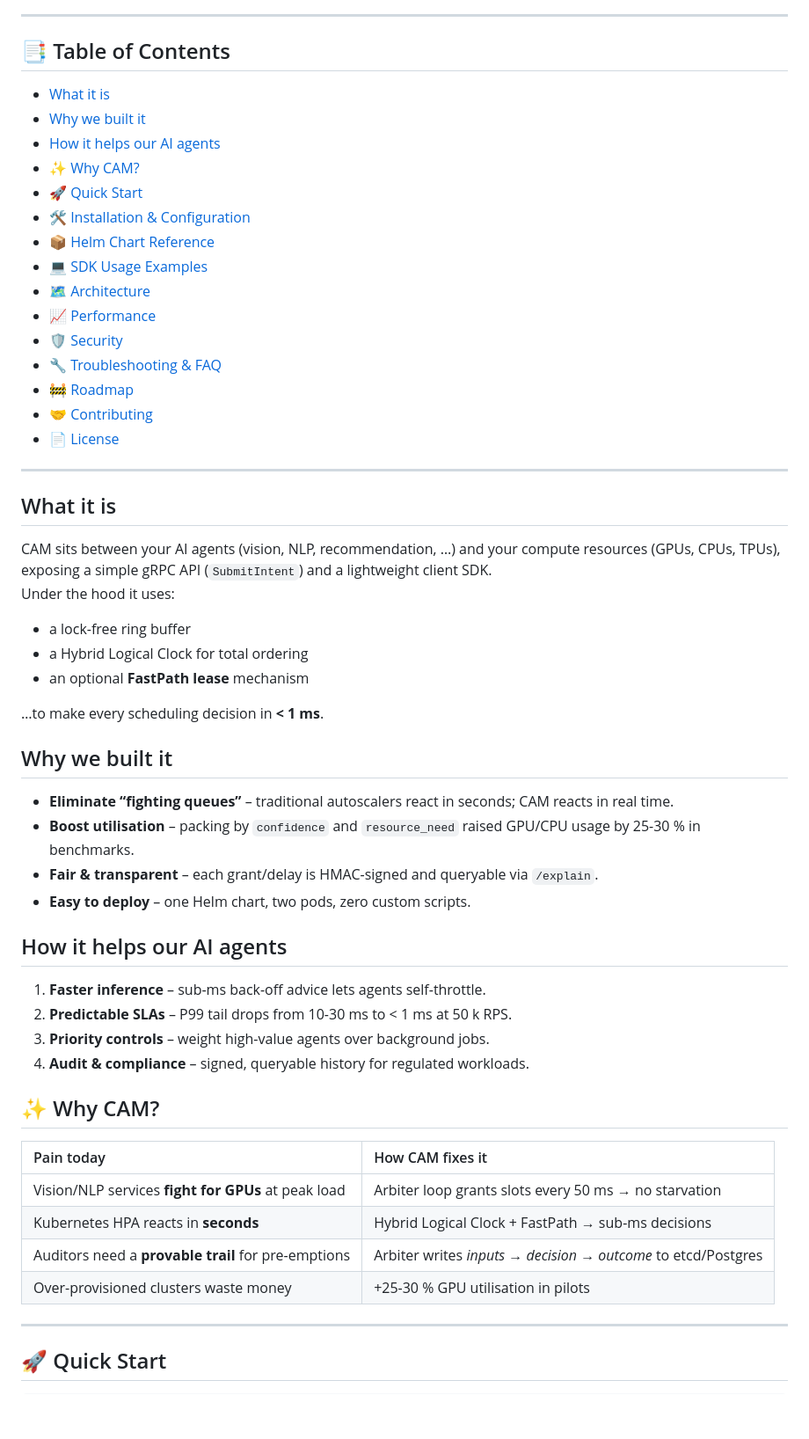
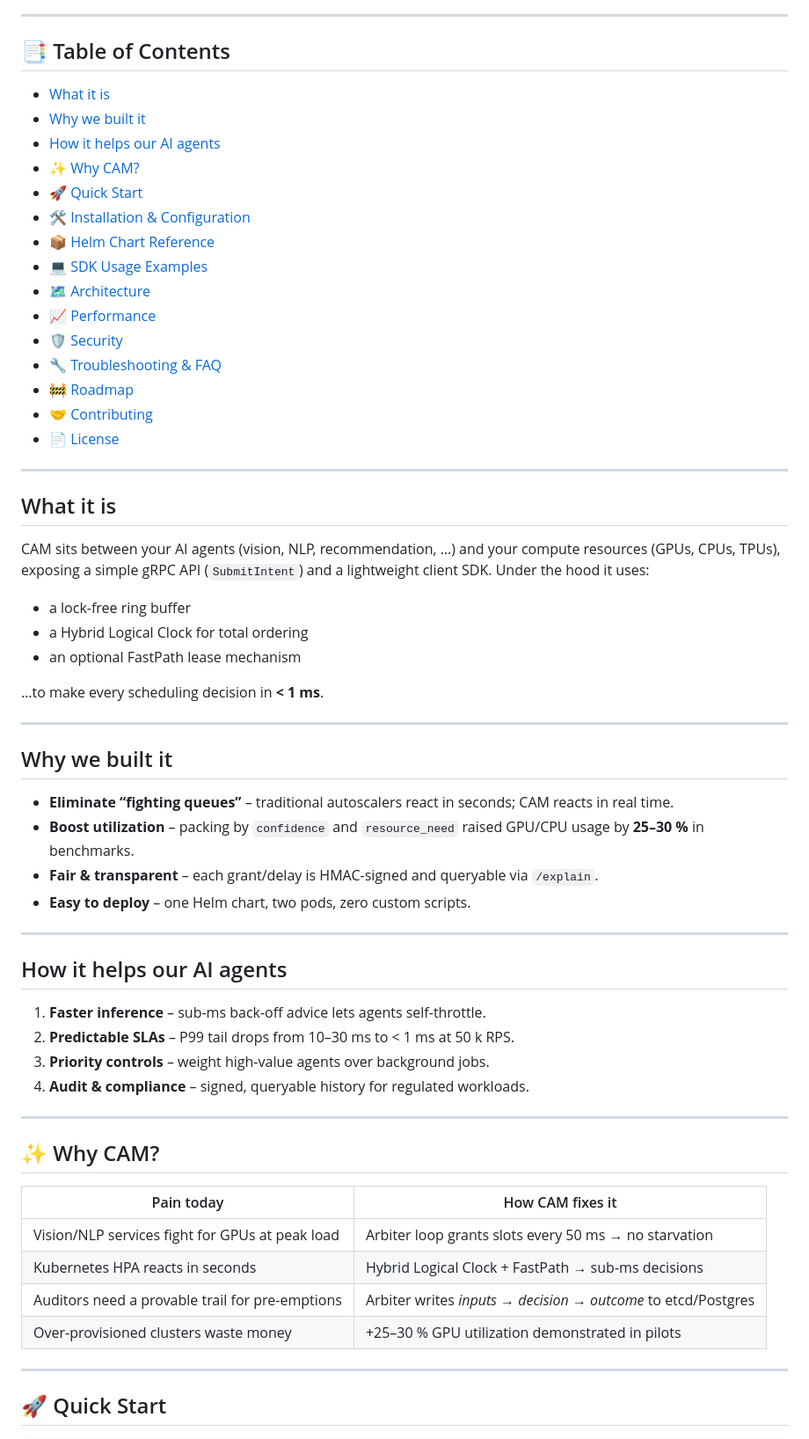
Before and after one commit to Complete-Arbitration-Mesh/CAM-PROTOCOL, a Markdown page: README.md, the part around the change printed below. Shown: that part at 88% size. Rendered like a GitHub page; blank space fills up the shorter version.

```diff
--- a/README.md
+++ b/README.md
@@ -21,6 +16,7 @@ Sub-millisecond AI task scheduler · open-core · drop-in Helm chart
 ---
 
 ## 📑 Table of Contents
+
 - [What it is](#what-it-is)
 - [Why we built it](#why-we-built-it)
 - [How it helps our AI agents](#how-it-helps-our-ai-agents)
@@ -40,36 +36,43 @@ Sub-millisecond AI task scheduler · open-core · drop-in Helm chart
 ---
 
 ## What it is
-CAM sits between your AI agents (vision, NLP, recommendation, …) and your compute
-resources (GPUs, CPUs, TPUs), exposing a simple gRPC API (`SubmitIntent`) and a
-lightweight client SDK.
-Under the hood it uses:
 
-* a lock-free ring buffer
-* a Hybrid Logical Clock for total ordering
-* an optional **FastPath lease** mechanism
+CAM sits between your AI agents (vision, NLP, recommendation, …) and your compute resources (GPUs, CPUs, TPUs), exposing a simple gRPC API (`SubmitIntent`) and a lightweight client SDK. Under the hood it uses:
 
-…to make every scheduling decision in **\< 1 ms**.
+- a lock-free ring buffer
+- a Hybrid Logical Clock for total ordering
+- an optional FastPath lease mechanism
+
+…to make every scheduling decision in **< 1 ms**.
+
+---
 
 ## Why we built it
-* **Eliminate “fighting queues”** – traditional autoscalers react in seconds; CAM reacts in real time.
-* **Boost utilisation** – packing by `confidence` and `resource_need` raised GPU/CPU usage by 25-30 % in benchmarks.
-* **Fair & transparent** – each grant/delay is HMAC-signed and queryable via `/explain`.
-* **Easy to deploy** – one Helm chart, two pods, zero custom scripts.
+
+- **Eliminate “fighting queues”** – traditional autoscalers react in seconds; CAM reacts in real time.
+- **Boost utilization** – packing by `confidence` and `resource_need` raised GPU/CPU usage by **25–30 %** in benchmarks.
+- **Fair & transparent** – each grant/delay is HMAC-signed and queryable via `/explain`.
+- **Easy to deploy** – one Helm chart, two pods, zero custom scripts.
+
+---
 
 ## How it helps our AI agents
+
 1. **Faster inference** – sub-ms back-off advice lets agents self-throttle.
-2. **Predictable SLAs** – P99 tail drops from 10-30 ms to \< 1 ms at 50 k RPS.
+2. **Predictable SLAs** – P99 tail drops from 10–30 ms to < 1 ms at 50 k RPS.
 3. **Priority controls** – weight high-value agents over background jobs.
 4. **Audit & compliance** – signed, queryable history for regulated workloads.
 
+---
+
 ## ✨ Why CAM?
-| Pain today                                                                  | How CAM fixes it                                   |
-| :-------------------------------------------------------------------------- | :------------------------------------------------- |
-| Vision/NLP services **fight for GPUs** at peak load                         | Arbiter loop grants slots every 50 ms → no starvation |
-| Kubernetes HPA reacts in **seconds**                                        | Hybrid Logical Clock + FastPath → sub-ms decisions |
-| Auditors need a **provable trail** for pre-emptions                         | Arbiter writes *inputs → decision → outcome* to etcd/Postgres |
-| Over-provisioned clusters waste money                                       | +25-30 % GPU utilisation in pilots                 |
+
+| Pain today                                        | How CAM fixes it                           |
+|---------------------------------------------------|--------------------------------------------|
+| Vision/NLP services fight for GPUs at peak load   | Arbiter loop grants slots every 50 ms → no starvation |
+| Kubernetes HPA reacts in seconds                  | Hybrid Logical Clock + FastPath → sub-ms decisions |
+| Auditors need a provable trail for pre-emptions   | Arbiter writes _inputs → decision → outcome_ to etcd/Postgres |
+| Over-provisioned clusters waste money             | +25–30 % GPU utilization demonstrated in pilots |
 
 ---
 
```
Also changed, not shown: other parts of README.md (+19 -24 lines).
